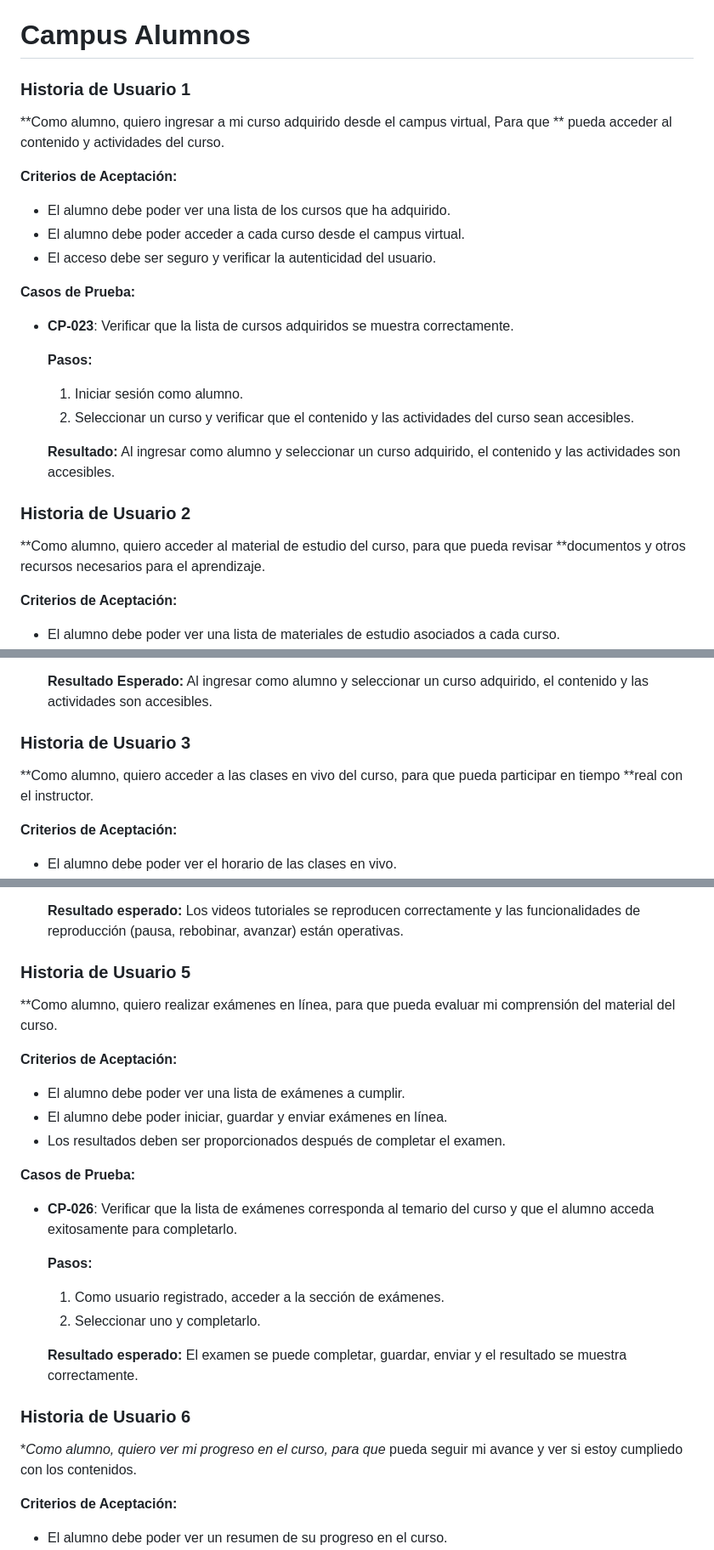
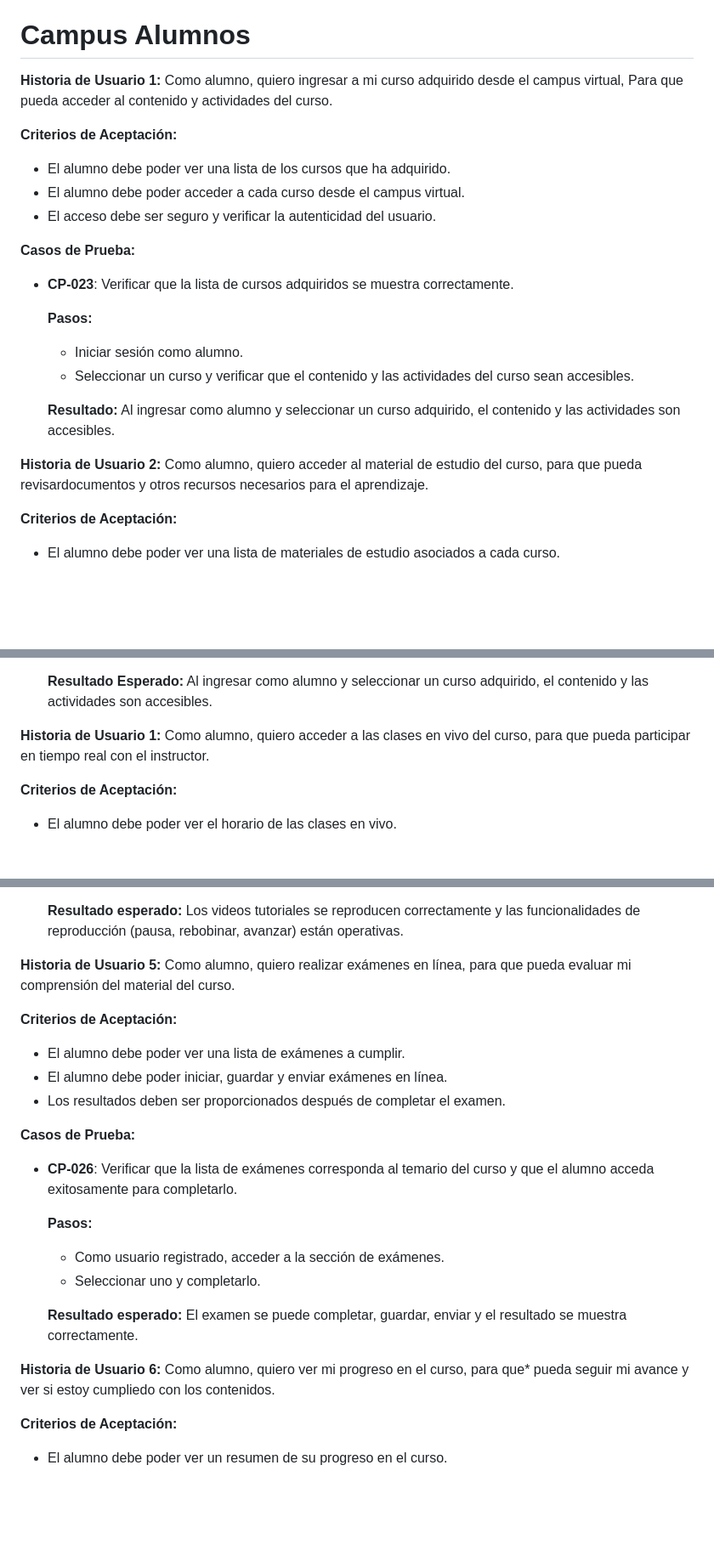
Before and after one commit to No-Country-simulation/c20-32-n-php-react, a Markdown page: readme.md, 3 parts joined by grey strips. Shown: that part at 85% size. Drawn GitHub-style; blank space fills up the shorter version.

Commit message:
Update readme.md
Corrección Hu Alumnos y Docentes 12/09/2024

```diff
--- a/readme.md
+++ b/readme.md
@@ -205,9 +205,7 @@ El objetivo de este documento es proporcionar una guía para realizar pruebas de
 
 # Campus Alumnos
 
-### Historia de Usuario 1
-**Como alumno, quiero ingresar a mi curso adquirido desde el campus virtual, Para que
-** pueda acceder al contenido y actividades del curso.
+**Historia de Usuario 1:** Como alumno, quiero ingresar a mi curso adquirido desde el campus virtual, Para que pueda acceder al contenido y actividades del curso.
 
 **Criterios de Aceptación:**
 - El alumno debe poder ver una lista de los cursos que ha adquirido.
@@ -218,14 +216,12 @@ El objetivo de este documento es proporcionar una guía para realizar pruebas de
 - **CP-023**: Verificar que la lista de cursos adquiridos se muestra correctamente.
 
   **Pasos:**
-  1. Iniciar sesión como alumno.
-  2. Seleccionar un curso y verificar que el contenido y las actividades del curso sean accesibles.
+  - Iniciar sesión como alumno.
+  - Seleccionar un curso y verificar que el contenido y las actividades del curso sean accesibles.
 
   **Resultado:** Al ingresar como alumno y seleccionar un curso adquirido, el contenido y las actividades son accesibles.
 
-### Historia de Usuario 2
-**Como alumno, quiero acceder al material de estudio del curso, para que pueda revisar
-**documentos y otros recursos necesarios para el aprendizaje.
+**Historia de Usuario 2:** Como alumno, quiero acceder al material de estudio del curso, para que pueda revisardocumentos y otros recursos necesarios para el aprendizaje.
 
 **Criterios de Aceptación:**
 - El alumno debe poder ver una lista de materiales de estudio asociados a cada curso.
@@ -241,9 +237,7 @@ El objetivo de este documento es proporcionar una guía para realizar pruebas de
 
   **Resultado Esperado:** Al ingresar como alumno y seleccionar un curso adquirido, el contenido y las actividades son accesibles.
 
-### Historia de Usuario 3
-**Como alumno, quiero acceder a las clases en vivo del curso, para que pueda participar en tiempo
-**real con el instructor.
+**Historia de Usuario 1:** Como alumno, quiero acceder a las clases en vivo del curso, para que pueda participar en tiempo real con el instructor.
 
 **Criterios de Aceptación:**
 - El alumno debe poder ver el horario de las clases en vivo.
@@ -277,8 +270,7 @@ El objetivo de este documento es proporcionar una guía para realizar pruebas de
 
   **Resultado esperado:** Los videos tutoriales se reproducen correctamente y las funcionalidades de reproducción (pausa, rebobinar, avanzar) están operativas.
 
-### Historia de Usuario 5
-**Como alumno, quiero realizar exámenes en línea, para que pueda evaluar mi comprensión del material del curso.
+**Historia de Usuario 5:** Como alumno, quiero realizar exámenes en línea, para que pueda evaluar mi comprensión del material del curso.
 
 **Criterios de Aceptación:**
 - El alumno debe poder ver una lista de exámenes a cumplir.
@@ -289,13 +281,12 @@ El objetivo de este documento es proporcionar una guía para realizar pruebas de
 - **CP-026**: Verificar que la lista de exámenes corresponda al temario del curso y que el alumno acceda exitosamente para completarlo.
 
   **Pasos:**
-  1. Como usuario registrado, acceder a la sección de exámenes.
-  2. Seleccionar uno y completarlo.
+  - Como usuario registrado, acceder a la sección de exámenes.
+  - Seleccionar uno y completarlo.
 
   **Resultado esperado:** El examen se puede completar, guardar, enviar y el resultado se muestra correctamente.
 
-### Historia de Usuario 6
-**Como alumno, quiero ver mi progreso en el curso, para que* pueda seguir mi avance y ver si estoy cumpliedo con los contenidos.
+**Historia de Usuario 6:** Como alumno, quiero ver mi progreso en el curso, para que* pueda seguir mi avance y ver si estoy cumpliedo con los contenidos.
 
 **Criterios de Aceptación:**
 - El alumno debe poder ver un resumen de su progreso en el curso.
```
Also changed, not shown: other parts of readme.md (+6 -14 lines).
